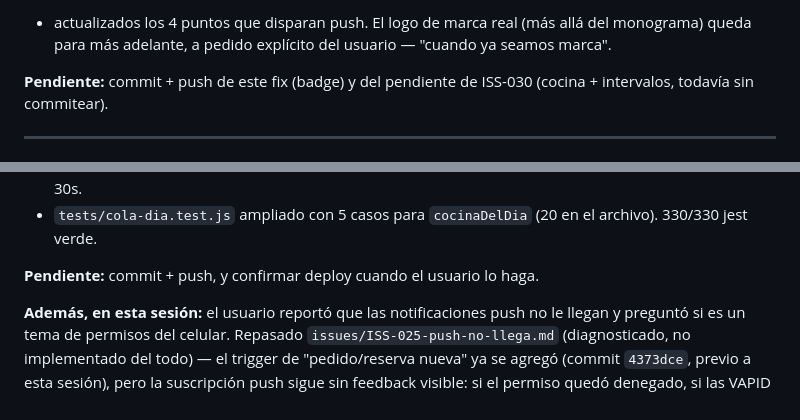
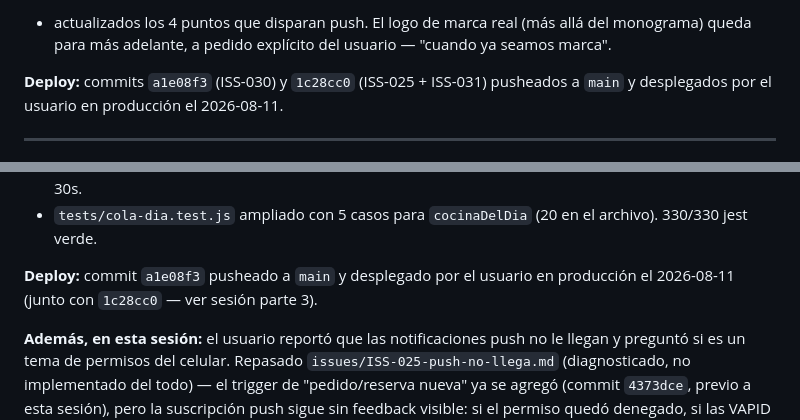
Before and after one commit to Tanatosby/restsaaspro, a Markdown page: status.md, 2 parts joined by grey strips. GitHub-like rendering.

Commit message:
docs(status): anotar deploy de a1e08f3 y 1c28cc0 (ISS-030, ISS-025, ISS-031)
Co-Authored-By: Claude Sonnet 5 <noreply@anthropic.com>

```diff
--- a/status.md
+++ b/status.md
@@ -47,8 +47,8 @@ monocromática, y se estaba usando `icon-192.png` (opaco, sin transparencia) tam
 + actualizados los 4 puntos que disparan push. El logo de marca real (más allá del monograma) queda para
 más adelante, a pedido explícito del usuario — "cuando ya seamos marca".
 
-**Pendiente:** commit + push de este fix (badge) y del pendiente de ISS-030 (cocina + intervalos, todavía
-sin commitear).
+**Deploy:** commits `a1e08f3` (ISS-030) y `1c28cc0` (ISS-025 + ISS-031) pusheados a `main` y desplegados
+por el usuario en producción el 2026-08-11.
 
 ---
 
@@ -71,7 +71,8 @@ Solución — ver [ISS-030](issues/ISS-030-cocina-sin-filtro-fecha.md):
 - `tests/cola-dia.test.js` ampliado con 5 casos para `cocinaDelDia` (20 en el archivo). 330/330 jest
   verde.
 
-**Pendiente:** commit + push, y confirmar deploy cuando el usuario lo haga.
+**Deploy:** commit `a1e08f3` pusheado a `main` y desplegado por el usuario en producción el 2026-08-11
+(junto con `1c28cc0` — ver sesión parte 3).
 
 **Además, en esta sesión:** el usuario reportó que las notificaciones push no le llegan y preguntó si es
 un tema de permisos del celular. Repasado `issues/ISS-025-push-no-llega.md` (diagnosticado, no
```
